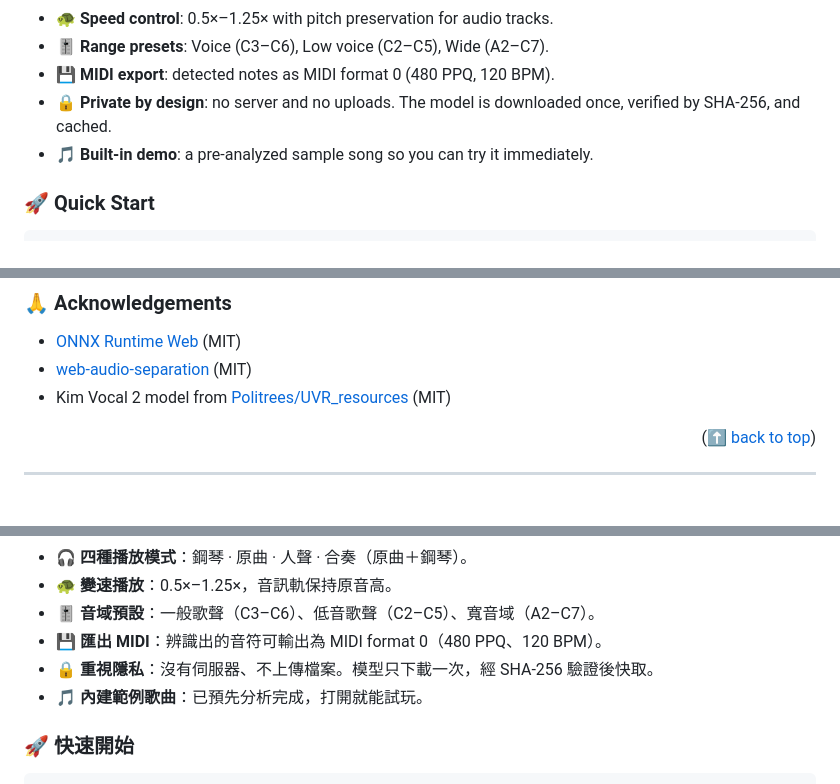
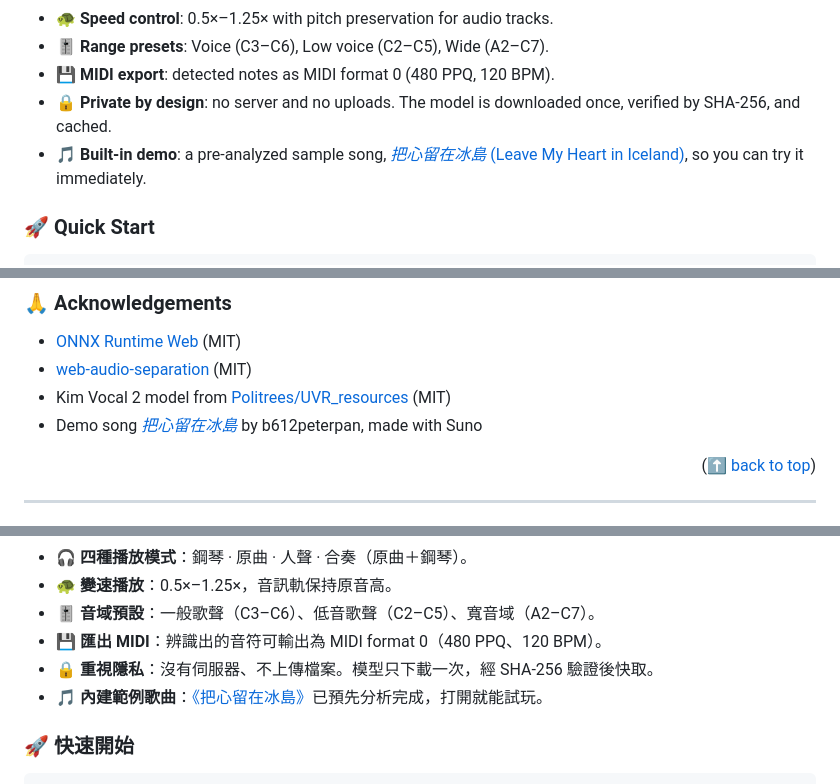
Before and after one commit to PeterPanSwift/SingKeys, a Markdown page: README.md, 3 parts joined by grey strips. GitHub-like rendering.

Commit message:
Link demo song in README
Co-Authored-By: Claude Opus 5.5 <noreply@anthropic.com>

```diff
--- a/README.md
+++ b/README.md
@@ -47,7 +47,7 @@ SingKeys is a static web app that listens to a song, isolates the lead vocal, tr
 - 🎚️ **Range presets**: Voice (C3–C6), Low voice (C2–C5), Wide (A2–C7).
 - 💾 **MIDI export**: detected notes as MIDI format 0 (480 PPQ, 120 BPM).
 - 🔒 **Private by design**: no server and no uploads. The model is downloaded once, verified by SHA-256, and cached.
-- 🎵 **Built-in demo**: a pre-analyzed sample song so you can try it immediately.
+- 🎵 **Built-in demo**: a pre-analyzed sample song, [*把心留在冰島* (Leave My Heart in Iceland)](https://suno.com/s/uWYROXRsCZYQlM9w), so you can try it immediately.
 
 ### 🚀 Quick Start
 
@@ -102,6 +102,7 @@ See [DEVELOPMENT.md](DEVELOPMENT.md) for detailed technical notes.
 - [ONNX Runtime Web](https://github.com/microsoft/onnxruntime) (MIT)
 - [web-audio-separation](https://www.npmjs.com/package/web-audio-separation) (MIT)
 - Kim Vocal 2 model from [Politrees/UVR_resources](https://huggingface.co/Politrees/UVR_resources) (MIT)
+- Demo song [*把心留在冰島*](https://suno.com/s/uWYROXRsCZYQlM9w) by b612peterpan, made with Suno
 
 <p align="right">(<a href="#readme-top">⬆️ back to top</a>)</p>
 
@@ -127,7 +128,7 @@ SingKeys 是一個純前端的網頁工具：匯入一首歌，它會分離出
 - 🎚️ **音域預設**：一般歌聲（C3–C6）、低音歌聲（C2–C5）、寬音域（A2–C7）。
 - 💾 **匯出 MIDI**：辨識出的音符可輸出為 MIDI format 0（480 PPQ、120 BPM）。
 - 🔒 **重視隱私**：沒有伺服器、不上傳檔案。模型只下載一次，經 SHA-256 驗證後快取。
-- 🎵 **內建範例歌曲**：已預先分析完成，打開就能試玩。
+- 🎵 **內建範例歌曲**：[《把心留在冰島》](https://suno.com/s/uWYROXRsCZYQlM9w)已預先分析完成，打開就能試玩。
 
 ### 🚀 快速開始
 
```
Also changed, not shown: other parts of README.md (+1 -0 lines).
